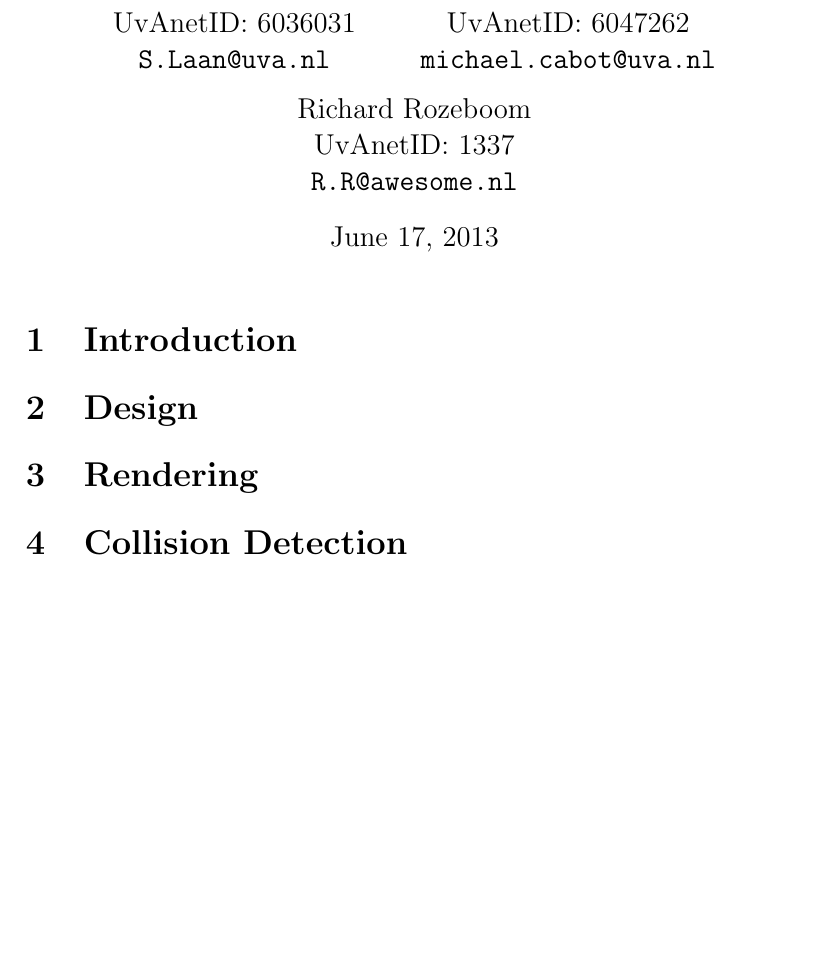
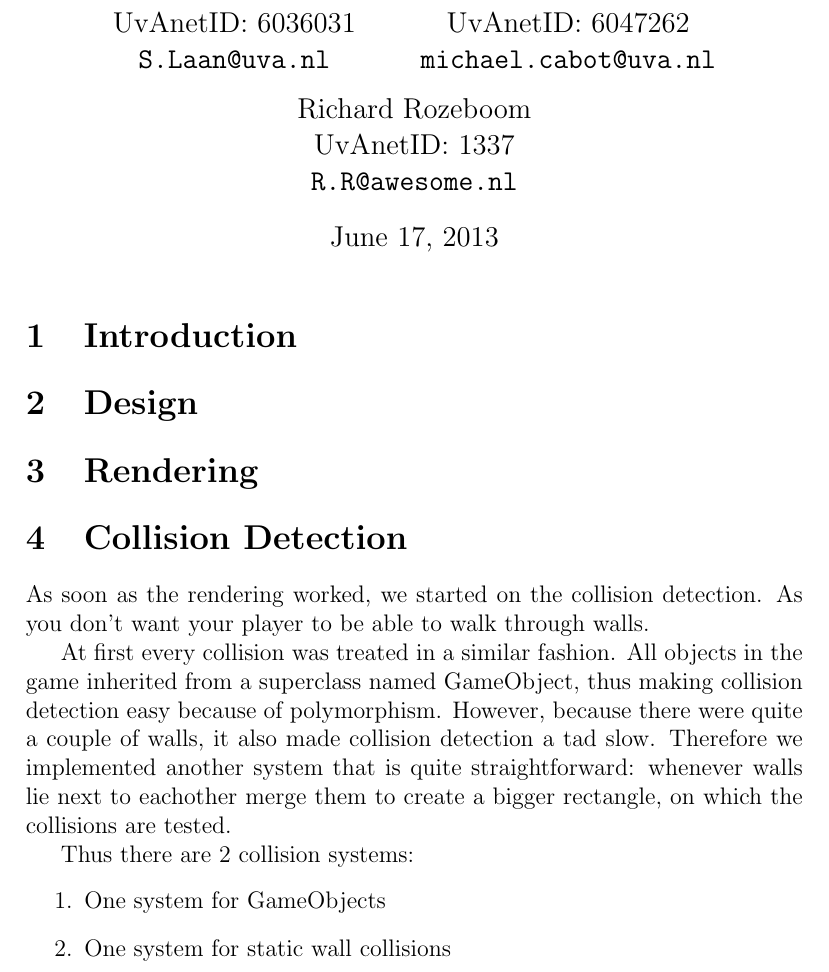
Before and after one commit to Khorod/CMG, a LaTeX document (report/report.tex): part of page 1 of 2 before the commit and part of page 1 of 3 after it, cut so that both start at the same text, the shorter picture padded with empty space. Compiled offline with pdfLaTeX.

Commit message:
More blah

```diff
--- a/report/report.tex
+++ b/report/report.tex
@@ -50,6 +50,16 @@
 \section{Collision Detection}
 \label{sec:Collision Detection}
 
+As soon as the rendering worked, we started on the collision detection. As you don't want your player to be able to walk through walls.
+
+At first every collision was treated in a similar fashion. All objects in the game inherited from a superclass named GameObject, thus making collision detection easy because of polymorphism. However, because there were quite a couple of walls, it also made collision detection a tad slow. Therefore we implemented another system that is quite straightforward: whenever walls lie next to eachother merge them to create a bigger rectangle, on which the collisions are tested.
+
+Thus there are 2 collision systems:
+\begin{enumerate}
+\item One system for GameObjects
+\item One system for static wall collisions
+\end{enumerate}
+
 \section{Path Planning}
 \label{sec:Path Planning}
 
```
Also changed, not shown: report/report.tex (10 more changed lines).
